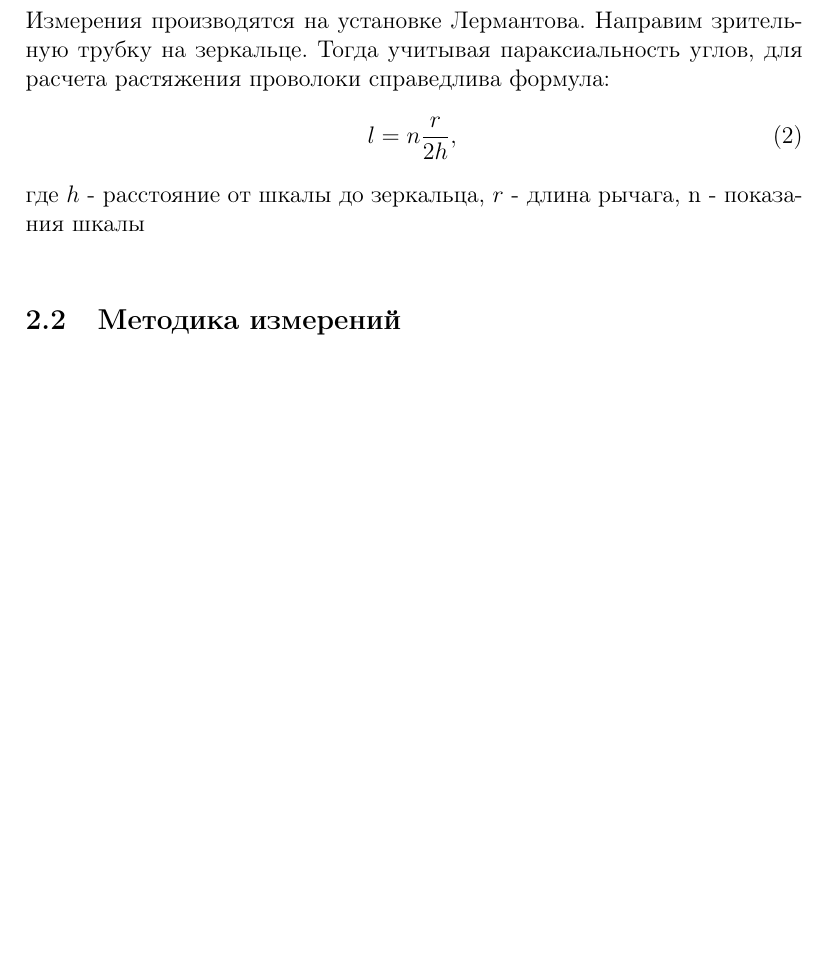
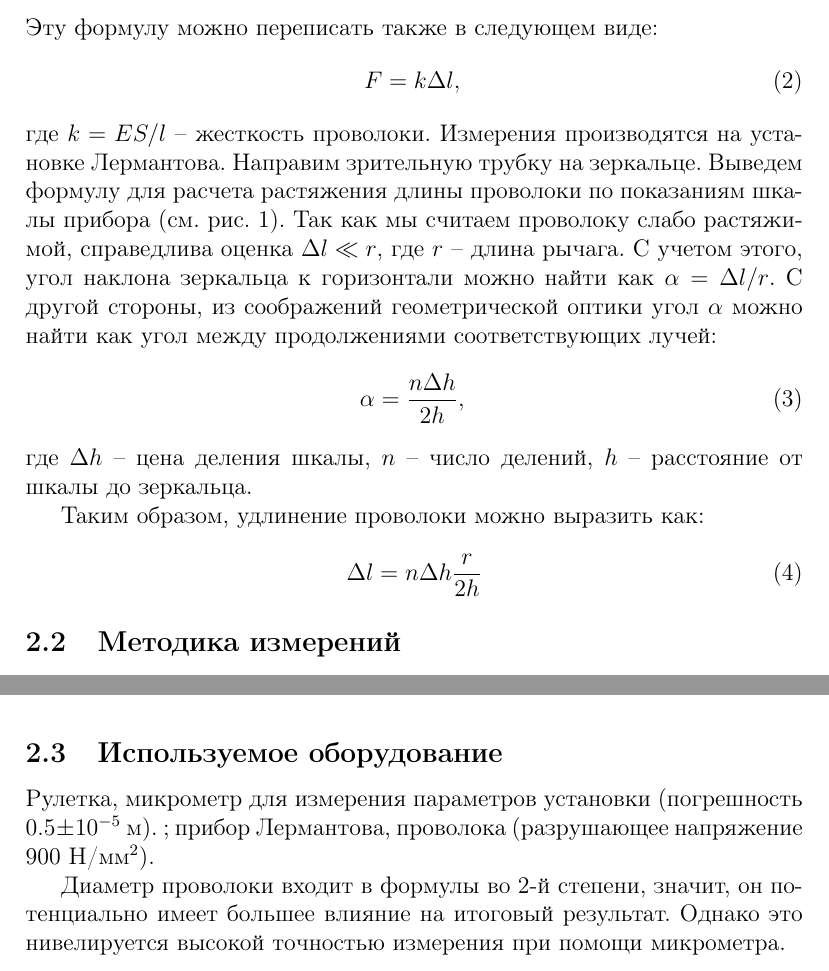
Before and after one commit to victorbaldin56/mipt-labs, a LaTeX document (1.3.1/lab.tex): part of page 2 of 4 before the commit and two parts of pages 2 and 3 of 5 after it, the two joined at a grey line, cut at the place of the change, the shorter picture padded with empty space. The pictures show the PDF file 1.3.1/lab.pdf that the author committed with the source.

Commit message:
update 1.3.1

```diff
--- a/1.3.1/lab.tex
+++ b/1.3.1/lab.tex
@@ -27,15 +27,28 @@
     \frac{F}{S} = E \frac{\Delta l}{l}
     \label{lermantov}
 \end{equation}
-Измерения производятся на установке Лермантова.
-Направим зрительную трубку на зеркальце.
-Тогда учитывая параксиальность углов,
-для расчета растяжения проволоки справедлива формула:
-\begin{equation}
-    l = n\frac{r}{2h},
-    \label{dlina}
-\end{equation}
-где $h$ - расстояние от шкалы до зеркальца,
-$r$ - длина рычага, n - показания шкалы\\
+    Эту формулу можно переписать также в следующем виде:
+    \begin{equation}
+        F = k\Delta l,
+    \end{equation}
+    где $k = ES / l$ -- жесткость проволоки.
+    Измерения производятся на установке Лермантова.
+    Направим зрительную трубку на зеркальце.
+    Выведем формулу для расчета растяжения длины проволоки по показаниям шкалы
+    прибора (см. рис. 1).
+    Так как мы считаем проволоку слабо растяжимой, справедлива оценка $\Delta l \ll r$, где
+    $r$ -- длина рычага. С учетом этого, угол наклона зеркальца к горизонтали можно
+    найти как $\alpha = \Delta l/r$. С другой стороны, из соображений геометрической оптики
+    угол $\alpha$ можно найти как угол между продолжениями соответствующих лучей:
+    \begin{equation}
+        \alpha = \frac{n\Delta h}{2h},
+    \end{equation}
+    где $\Delta h$ -- цена деления шкалы, $n$ -- число делений, $h$ -- расстояние от шкалы до
+    зеркальца.
+    \par Таким образом, удлинение проволоки можно выразить как:
+    \begin{equation}
+        \Delta l = n\Delta h\frac{r}{2h}
+        \label{dlina}
+    \end{equation}
 
     \subsection{Методика измерений}
@@ -41,0 +60,2 @@ $r$ - длина рычага, n - показания шкалы\\
+    3. Таким образом, удлинение проволоки можно измерить по углу
+    поворота зеркальца.\\
@@ -45,3 +70,12 @@ $r$ - длина рычага, n - показания шкалы\\
         \caption{Прибор Лермантова}
     \end{figure}
 
+    \subsection{Используемое оборудование}
+    Рулетка, микрометр для измерения параметров установки (погрешность
+    $0.5\pm10^{-5}$ м).
+    ; прибор Лермантова, проволока
+    (разрушающее напряжение 900 Н/мм$^2$).
+    \par Диаметр проволоки входит в формулы во 2-й степени, значит,
+    он потенциально имеет большее влияние на итоговый результат.
+    Однако это нивелируется высокой точностью измерения при помощи
+    микрометра.
```
Also changed, not shown: 1.3.1/lab.pdf, 1.3.1/lab.tex (49 more changed lines).
